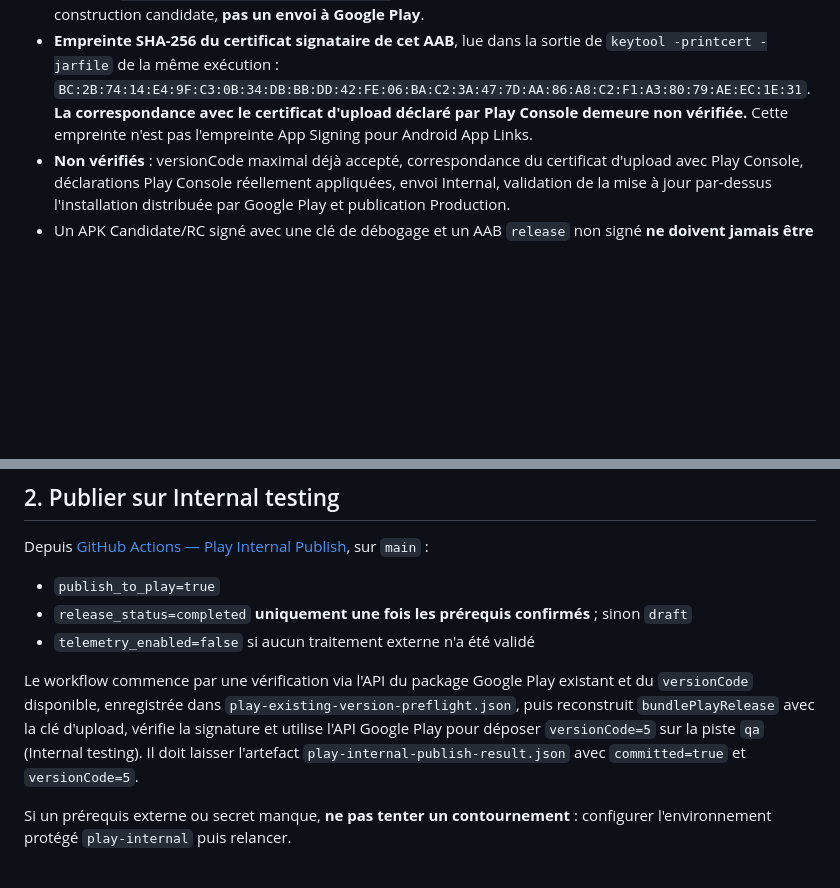
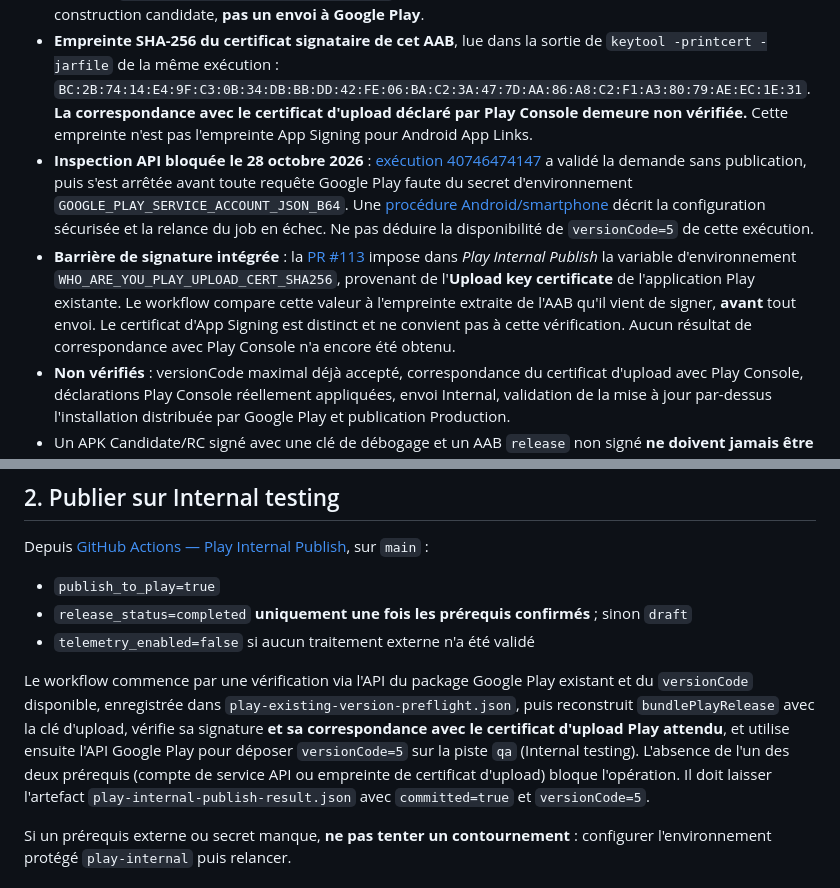
Before and after one commit to dbrckk/Who-are-you, a Markdown page: docs/play-update-0.3.0.md, 2 parts joined by grey strips. GitHub-like rendering; blank space fills up the shorter version.

Commit message:
docs(play): record verified inspection blocker and signed-upload guard (#114)

```diff
--- a/docs/play-update-0.3.0.md
+++ b/docs/play-update-0.3.0.md
@@ -8,6 +8,8 @@
 - Android CI, M59, Android APK et M56 Release Candidate ont réussi sur le commit `d31f1ba7547c050e9a678f87c2871897b58c8832` le 9 octobre 2026. Le commit `9db8537c326dd37d57fb91ea16619b6a06037a69` suivant ne modifie que le contexte généré.
 - **AAB signé et vérifié le 28 octobre 2026** : [Protected Play Candidate Request, exécution 40701274882](https://github.com/dbrckk/Who-are-you/actions/runs/40701274882) a réussi tous les contrôles, construit `bundlePlayRelease`, vérifié la signature avec `jarsigner` et conservé l'artefact `who-are-you-play-candidate-0.3.0-5` (expiration prévue le 27 novembre 2026). C'est une construction candidate, **pas un envoi à Google Play**.
 - **Empreinte SHA-256 du certificat signataire de cet AAB**, lue dans la sortie de `keytool -printcert -jarfile` de la même exécution : `BC:2B:74:14:E4:9F:C3:0B:34:DB:BB:DD:42:FE:06:BA:C2:3A:47:7D:AA:86:A8:C2:F1:A3:80:79:AE:EC:1E:31`. **La correspondance avec le certificat d'upload déclaré par Play Console demeure non vérifiée.** Cette empreinte n'est pas l'empreinte App Signing pour Android App Links.
+- **Inspection API bloquée le 28 octobre 2026** : [exécution 40746474147](https://github.com/dbrckk/Who-are-you/actions/runs/40746474147) a validé la demande sans publication, puis s'est arrêtée avant toute requête Google Play faute du secret d'environnement `GOOGLE_PLAY_SERVICE_ACCOUNT_JSON_B64`. Une [procédure Android/smartphone](play-version-inspection-setup.md) décrit la configuration sécurisée et la relance du job en échec. Ne pas déduire la disponibilité de `versionCode=5` de cette exécution.
+- **Barrière de signature intégrée** : la [PR #113](https://github.com/dbrckk/Who-are-you/pull/113) impose dans *Play Internal Publish* la variable d'environnement `WHO_ARE_YOU_PLAY_UPLOAD_CERT_SHA256`, provenant de l'**Upload key certificate** de l'application Play existante. Le workflow compare cette valeur à l'empreinte extraite de l'AAB qu'il vient de signer, **avant** tout envoi. Le certificat d'App Signing est distinct et ne convient pas à cette vérification. Aucun résultat de correspondance avec Play Console n'a encore été obtenu.
 - **Non vérifiés** : versionCode maximal déjà accepté, correspondance du certificat d'upload avec Play Console, déclarations Play Console réellement appliquées, envoi Internal, validation de la mise à jour par-dessus l'installation distribuée par Google Play et publication Production.
 - Un APK Candidate/RC signé avec une clé de débogage et un AAB `release` non signé **ne doivent jamais être envoyés à Google Play**.
 
@@ -45,7 +47,7 @@ Depuis [GitHub Actions — Play Internal Publish](https://github.com/dbrckk/Who-
 - `release_status=completed` **uniquement une fois les prérequis confirmés** ; sinon `draft`
 - `telemetry_enabled=false` si aucun traitement externe n'a été validé
 
-Le workflow commence par une vérification via l'API du package Google Play existant et du `versionCode` disponible, enregistrée dans `play-existing-version-preflight.json`, puis reconstruit `bundlePlayRelease` avec la clé d'upload, vérifie la signature et utilise l'API Google Play pour déposer `versionCode=5` sur la piste `qa` (Internal testing). Il doit laisser l'artefact `play-internal-publish-result.json` avec `committed=true` et `versionCode=5`.
+Le workflow commence par une vérification via l'API du package Google Play existant et du `versionCode` disponible, enregistrée dans `play-existing-version-preflight.json`, puis reconstruit `bundlePlayRelease` avec la clé d'upload, vérifie sa signature **et sa correspondance avec le certificat d'upload Play attendu**, et utilise ensuite l'API Google Play pour déposer `versionCode=5` sur la piste `qa` (Internal testing). L'absence de l'un des deux prérequis (compte de service API ou empreinte de certificat d'upload) bloque l'opération. Il doit laisser l'artefact `play-internal-publish-result.json` avec `committed=true` et `versionCode=5`.
 
 Si un prérequis externe ou secret manque, **ne pas tenter un contournement** : configurer l'environnement protégé `play-internal` puis relancer.
 
```
